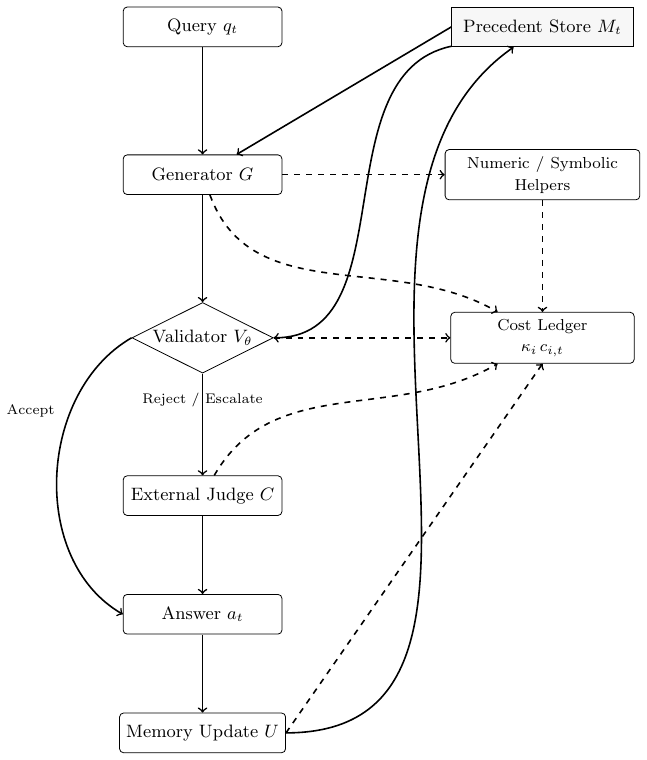
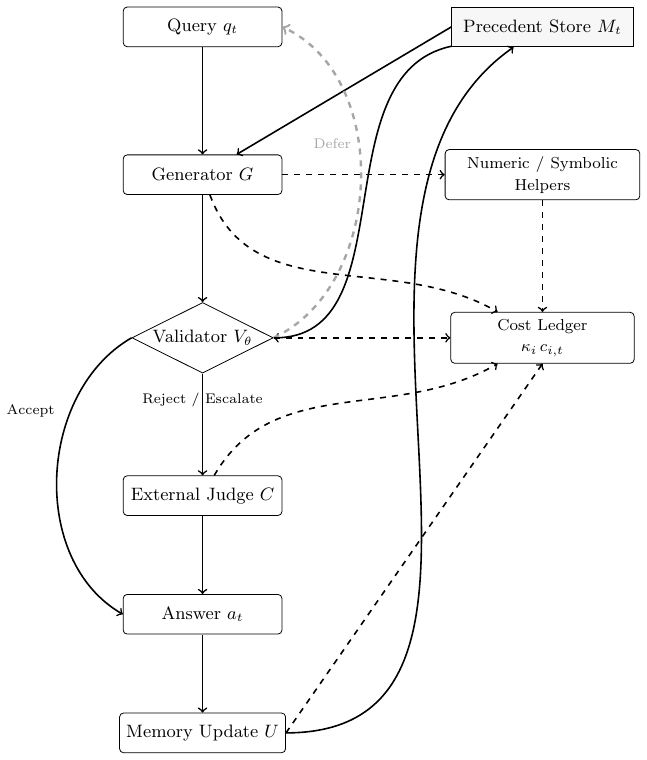
Before and after one commit to johnrepsys/courtroom-model, a LaTeX figure (figs/courtroom.tex): the whole page. Compiled offline with pdfLaTeX.

Commit message:
Add files via upload
v2: edits after internal review

```diff
--- a/figs/courtroom.tex
+++ b/figs/courtroom.tex
@@ -59,6 +59,14 @@
   \draw[dashedarrow] (generator) to[out=-70,in=150] (ledger);
   \draw[dashedarrow] (judge) to[out=60,in=-150] (ledger);
 
+  % -- NEW: dashed grey skip arrow labelled “Defer” ------------------
+  \draw[dashedarrow,gray!70,very thick]
+        (validator.east)                                % start at V
+        to[out=25,in=-25]                               % small detour
+        node[pos=.60,left]{\scriptsize Defer}          % label
+        (query.east);                                   % land on Query
+  % ------------------------------------------------------------------
+
   \foreach \n in {validator}
     \draw[dashedarrow] (\n.east) -- (ledger.west);
 
```
Also changed, not shown: figs/courtroom.pdf.
